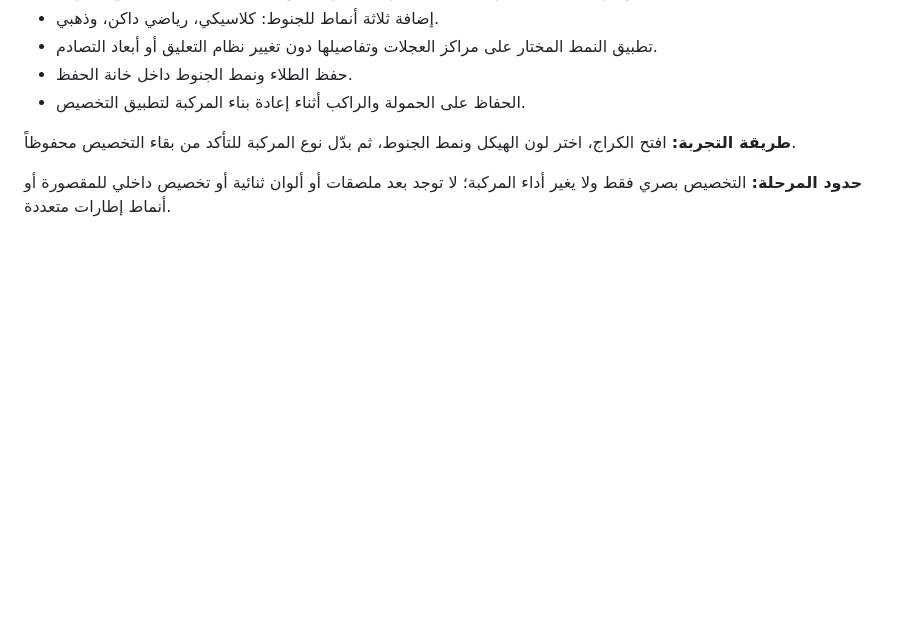
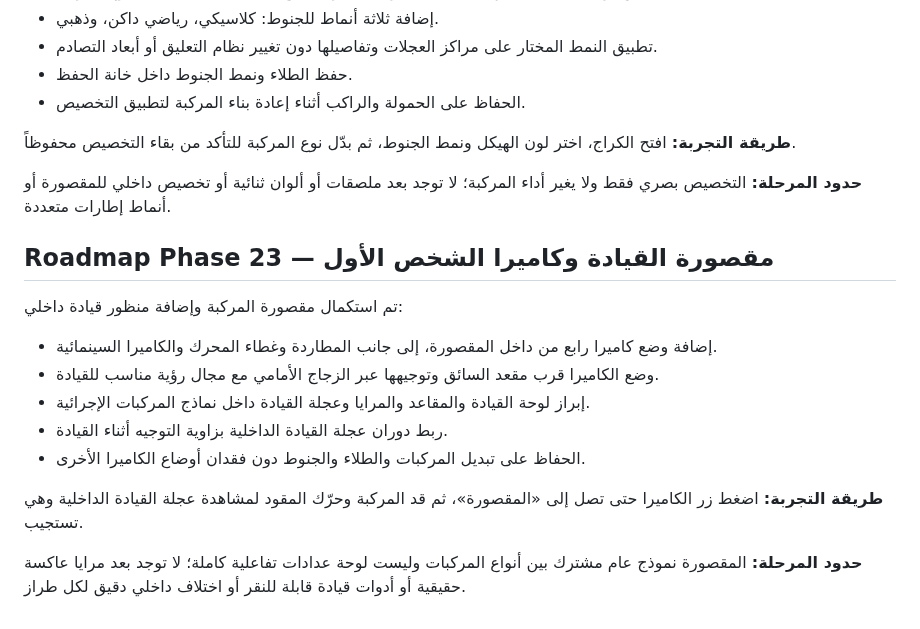
Before and after one commit to anwar0-001/Vpickup2, a Markdown page: README.md, the part around the change. Rendered like a GitHub page; blank space fills up the shorter version.

Commit message:
Document Phase 23 first-person cockpit camera

```diff
--- a/README.md
+++ b/README.md
@@ -494,3 +494,16 @@ The browser save is stored locally in the current browser profile and is not syn
 **طريقة التجربة:** افتح الكراج، اختر لون الهيكل ونمط الجنوط، ثم بدّل نوع المركبة للتأكد من بقاء التخصيص محفوظاً.
 
 **حدود المرحلة:** التخصيص بصري فقط ولا يغير أداء المركبة؛ لا توجد بعد ملصقات أو ألوان ثنائية أو تخصيص داخلي للمقصورة أو أنماط إطارات متعددة.
+
+## Roadmap Phase 23 — مقصورة القيادة وكاميرا الشخص الأول
+
+تم استكمال مقصورة المركبة وإضافة منظور قيادة داخلي:
+- إضافة وضع كاميرا رابع من داخل المقصورة، إلى جانب المطاردة وغطاء المحرك والكاميرا السينمائية.
+- وضع الكاميرا قرب مقعد السائق وتوجيهها عبر الزجاج الأمامي مع مجال رؤية مناسب للقيادة.
+- إبراز لوحة القيادة والمقاعد والمرايا وعجلة القيادة داخل نماذج المركبات الإجرائية.
+- ربط دوران عجلة القيادة الداخلية بزاوية التوجيه أثناء القيادة.
+- الحفاظ على تبديل المركبات والطلاء والجنوط دون فقدان أوضاع الكاميرا الأخرى.
+
+**طريقة التجربة:** اضغط زر الكاميرا حتى تصل إلى «المقصورة»، ثم قد المركبة وحرّك المقود لمشاهدة عجلة القيادة الداخلية وهي تستجيب.
+
+**حدود المرحلة:** المقصورة نموذج عام مشترك بين أنواع المركبات وليست لوحة عدادات تفاعلية كاملة؛ لا توجد بعد مرايا عاكسة حقيقية أو أدوات قيادة قابلة للنقر أو اختلاف داخلي دقيق لكل طراز.
```
